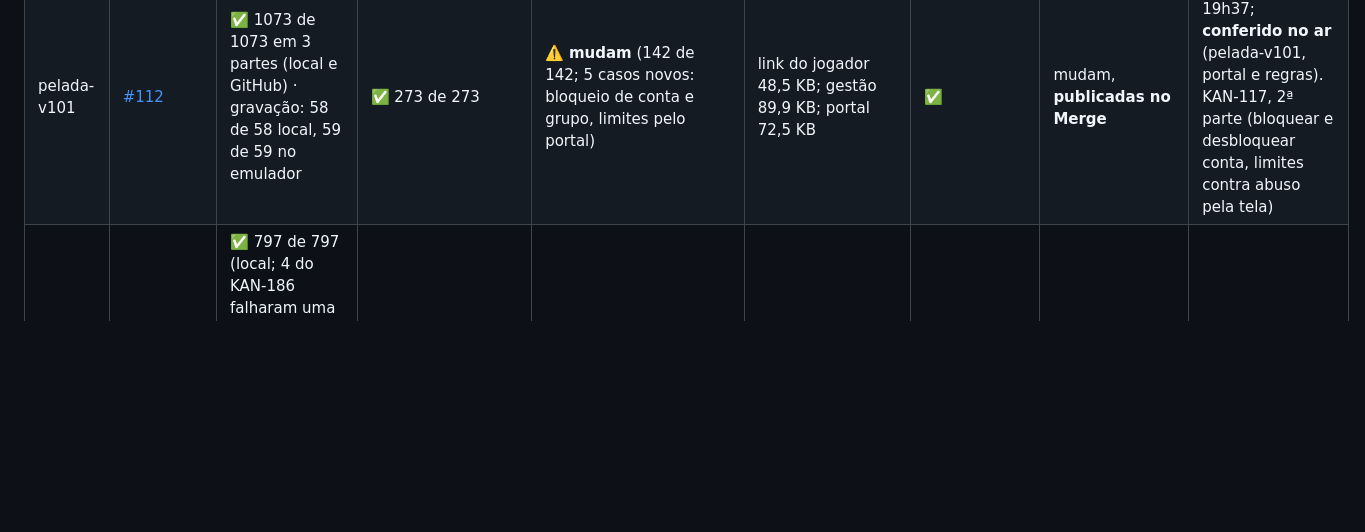
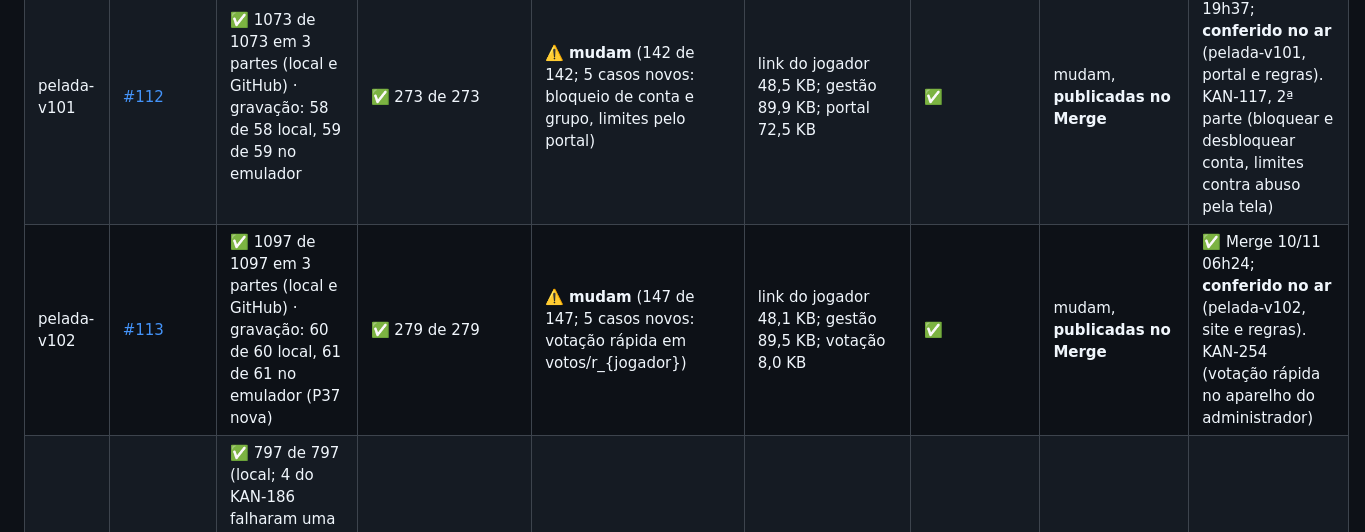
Before and after one commit to kleberkoch-coder/nosso-jogo, a Markdown page: testes/VERIFICACOES-GITHUB.md, the part around the change. Drawn GitHub-style; blank space fills up the shorter version.

Commit message:
Registra a pelada-v102 conferida no ar
Co-Authored-By: Claude Opus 5.5 <noreply@anthropic.com>
Claude-Session: https://claude.ai/code/session_01Y9X4sjoTvLfbXHp9whK9dB

```diff
--- a/testes/VERIFICACOES-GITHUB.md
+++ b/testes/VERIFICACOES-GITHUB.md
@@ -40,6 +40,7 @@ Atualizado a cada entrega (quando a proposta é aberta) e de novo depois do Merg
 | pelada-v99 | [#110](https://github.com/kleberkoch-coder/nosso-jogo/pull/110) | ✅ 1054 de 1054 em 3 partes (local e GitHub) · gravação: 58 de 58 local, 59 de 59 no emulador | ✅ 273 de 273 (5 novas em `regras/ficha-cliente`) | ⚠️ **mudam** (`motivo` em `contas` e `contas/{uid}/historico`, KAN-117); 137 de 137 no emulador (2 casos novos) · carga ✅ | link do jogador 48,4 KB; gestão 89,9 KB; portal 66 KB (era 46: agora em Preact) | ✅ | ✅ publicadas 06/11 17h56 ("Publicar regras do Firebase") | ✅ Merge 06/11 17h56; site e **regras publicados**; **conferido no ar** (pelada-v99). KAN-117 (ficha do cliente no portal, 1ª parte). No mesmo dia, o Kleber achou o KAN-240: no Grátis, a validade e o motivo eram descartados e a ficha dizia "Nada mudou" |
 | pelada-v100 | [#111](https://github.com/kleberkoch-coder/nosso-jogo/pull/111) | ✅ 1058 de 1058 em 3 partes (local e GitHub) · gravação: 58 de 58 local, 59 de 59 no emulador | ✅ 273 de 273 | ✅ sem mudança (137 de 137) | link do jogador 48,4 KB; gestão 89,9 KB; portal 66,6 KB | ✅ | não mudaram | ✅ Merge 06/11 18h55; **conferido no ar** (pelada-v100). KAN-240 (no Grátis, validade e motivo desligados na ficha) |
 | pelada-v101 | [#112](https://github.com/kleberkoch-coder/nosso-jogo/pull/112) | ✅ 1073 de 1073 em 3 partes (local e GitHub) · gravação: 58 de 58 local, 59 de 59 no emulador | ✅ 273 de 273 | ⚠️ **mudam** (142 de 142; 5 casos novos: bloqueio de conta e grupo, limites pelo portal) | link do jogador 48,5 KB; gestão 89,9 KB; portal 72,5 KB | ✅ | mudam, **publicadas no Merge** | ✅ Merge 06/11 19h37; **conferido no ar** (pelada-v101, portal e regras). KAN-117, 2ª parte (bloquear e desbloquear conta, limites contra abuso pela tela) |
+| pelada-v102 | [#113](https://github.com/kleberkoch-coder/nosso-jogo/pull/113) | ✅ 1097 de 1097 em 3 partes (local e GitHub) · gravação: 60 de 60 local, 61 de 61 no emulador (P37 nova) | ✅ 279 de 279 | ⚠️ **mudam** (147 de 147; 5 casos novos: votação rápida em votos/r_{jogador}) | link do jogador 48,1 KB; gestão 89,5 KB; votação 8,0 KB | ✅ | mudam, **publicadas no Merge** | ✅ Merge 10/11 06h24; **conferido no ar** (pelada-v102, site e regras). KAN-254 (votação rápida no aparelho do administrador) |
 | pelada-v81 | [#92](https://github.com/kleberkoch-coder/nosso-jogo/pull/92) (depende da #91) | ✅ 797 de 797 (local; 4 do KAN-186 falharam uma vez com a máquina carregada e passaram sozinhos) e testes do app no GitHub ✅ · gravação: 45 de 45 local ✅ (P31 novo); no emulador, a 1ª rodada parou num clique do P28 (Quadro do ano) e passou ao rodar de novo ✅ | ✅ 206 de 206 | ✅ sem mudança | link do jogador 48,4 KB; ao abrir a gestão 94,9 KB; Caixa 11,4 KB | ✅ | não mudaram | ✅ Merge 29/10 21h34; **conferido no ar** (pelada-v81). KAN-216 |
 | pelada-v80 | [#91](https://github.com/kleberkoch-coder/nosso-jogo/pull/91) | ✅ 782 de 782 (local) e testes do app no GitHub ✅ · gravação: 44 de 44 local e no emulador ✅ (P30 novo) | ✅ 205 de 205 | ✅ (4 testes novos: avaliações e notas, KAN-214) · carga ✅ | link do jogador 48,4 KB; ao abrir a gestão 94,9 KB (quase no limite de 95); avaliação: link 1,3 KB, janela 3,2 KB | ✅ | ✅ publicadas 29/10 19h40 ("Publicar regras do Firebase") | ✅ Merge 29/10 19h40; **conferido no ar** (pelada-v80). KAN-214 |
 | pelada-v79 | [#90](https://github.com/kleberkoch-coder/nosso-jogo/pull/90) | ✅ 758 de 758 (local) e testes do app no GitHub ✅ (limite do passo subiu de 16 para 24 min: a 1ª rodada estourou os 16) · gravação: 43 de 43 local e no emulador ✅ (P29 novo) | ✅ 200 de 200 | ✅ sem mudança | link do jogador 48,2 KB; ao abrir a gestão 94,6 KB; Caixa 10,6 KB | ✅ | não mudaram | ✅ Merge 29/10 13h48; **conferido no ar** (pelada-v79). KAN-213 |
```
